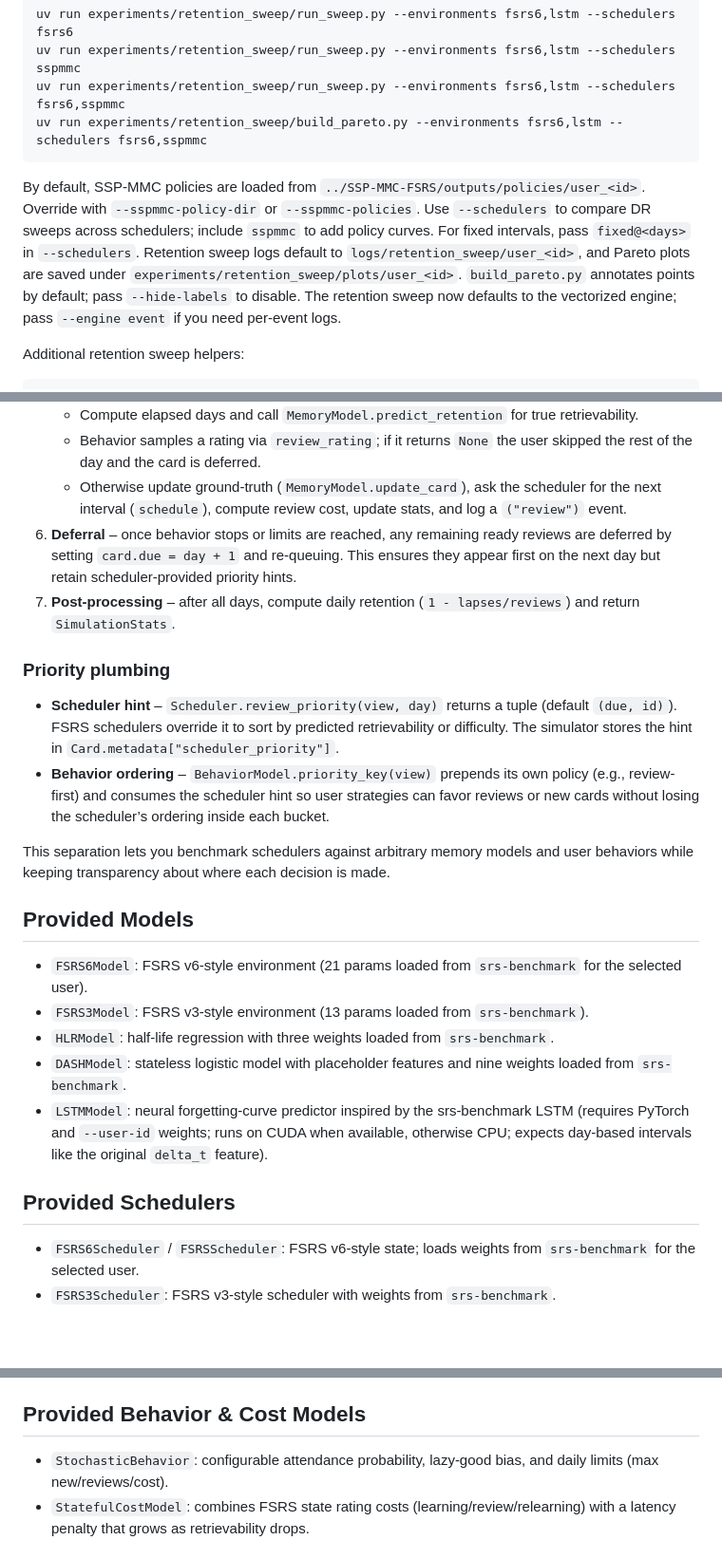
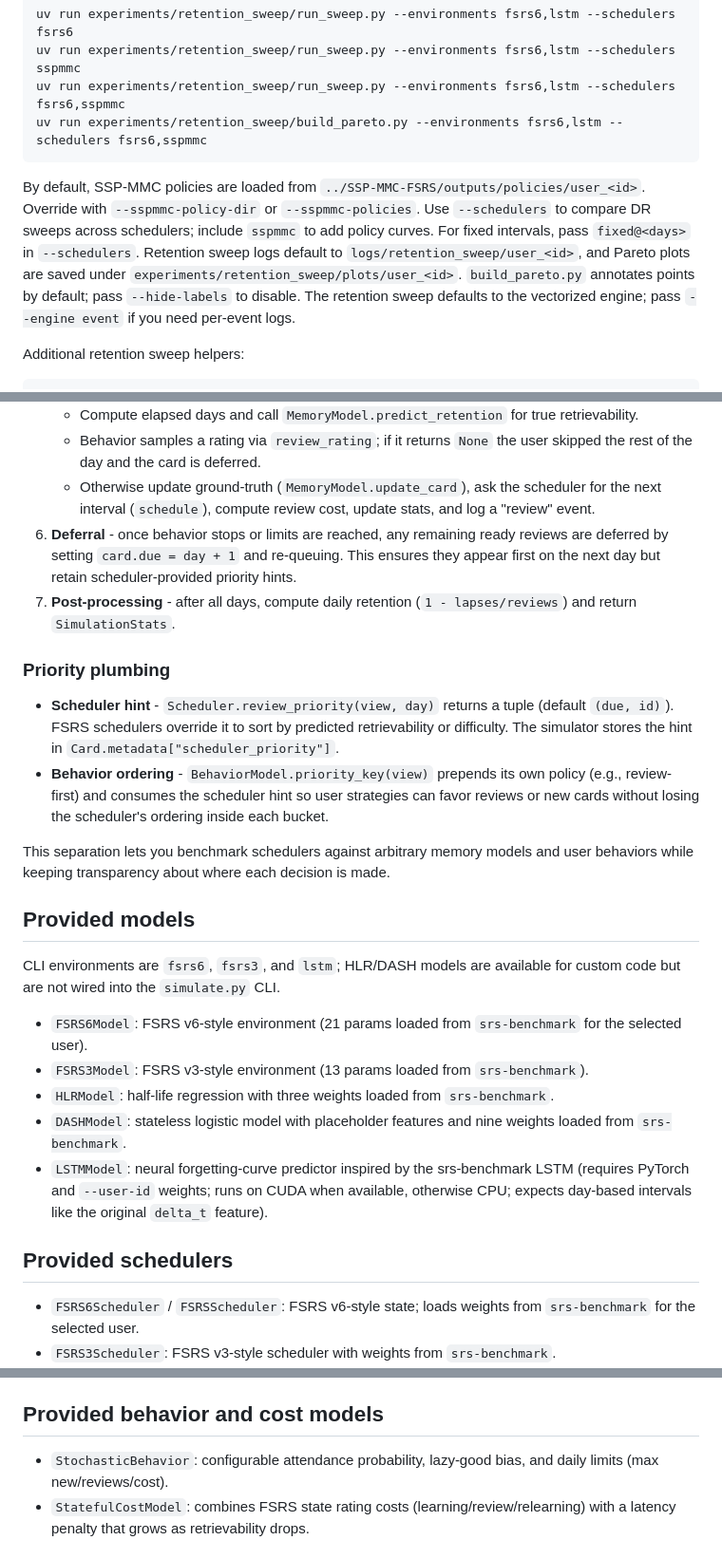
Before and after one commit to open-spaced-repetition/srs-simulator, a Markdown page: README.md, 3 parts joined by grey strips. Shown at 95% size. GitHub-like rendering; blank space fills up the shorter version.

````diff
--- a/README.md
+++ b/README.md
@@ -48,8 +71,7 @@ uv run experiments/retention_sweep/run_sweep.py --environments fsrs6,lstm --sche
 uv run experiments/retention_sweep/build_pareto.py --environments fsrs6,lstm --schedulers fsrs6,sspmmc
 ```
 
-By default, SSP-MMC policies are loaded from `../SSP-MMC-FSRS/outputs/policies/user_<id>`. Override with `--sspmmc-policy-dir` or `--sspmmc-policies`. Use `--schedulers` to compare DR sweeps across schedulers; include `sspmmc` to add policy curves. For fixed intervals, pass `fixed@<days>` in `--schedulers`. Retention sweep logs default to `logs/retention_sweep/user_<id>`, and Pareto plots are saved under `experiments/retention_sweep/plots/user_<id>`. `build_pareto.py` annotates points by default; pass `--hide-labels` to disable.
-The retention sweep now defaults to the vectorized engine; pass `--engine event` if you need per-event logs.
+By default, SSP-MMC policies are loaded from `../SSP-MMC-FSRS/outputs/policies/user_<id>`. Override with `--sspmmc-policy-dir` or `--sspmmc-policies`. Use `--schedulers` to compare DR sweeps across schedulers; include `sspmmc` to add policy curves. For fixed intervals, pass `fixed@<days>` in `--schedulers`. Retention sweep logs default to `logs/retention_sweep/user_<id>`, and Pareto plots are saved under `experiments/retention_sweep/plots/user_<id>`. `build_pareto.py` annotates points by default; pass `--hide-labels` to disable. The retention sweep defaults to the vectorized engine; pass `--engine event` if you need per-event logs.
 
 Additional retention sweep helpers:
 
@@ -103,23 +138,24 @@ The simulator follows an environment-agent loop where each module owns a distinc
    - Compute elapsed days and call `MemoryModel.predict_retention` for true retrievability.
    - Behavior samples a rating via `review_rating`; if it returns `None` the user skipped the rest of the day and the card is deferred.
-   - Otherwise update ground-truth (`MemoryModel.update_card`), ask the scheduler for the next interval (`schedule`), compute review cost, update stats, and log a `("review")` event.
-6. **Deferral** – once behavior stops or limits are reached, any remaining ready reviews are deferred by setting `card.due = day + 1` and re-queuing. This ensures they appear first on the next day but retain scheduler-provided priority hints.
-7. **Post-processing** – after all days, compute daily retention (`1 - lapses/reviews`) and return `SimulationStats`.
+   - Otherwise update ground-truth (`MemoryModel.update_card`), ask the scheduler for the next interval (`schedule`), compute review cost, update stats, and log a "review" event.
+6. **Deferral** - once behavior stops or limits are reached, any remaining ready reviews are deferred by setting `card.due = day + 1` and re-queuing. This ensures they appear first on the next day but retain scheduler-provided priority hints.
+7. **Post-processing** - after all days, compute daily retention (`1 - lapses/reviews`) and return `SimulationStats`.
 
 ### Priority plumbing
-- **Scheduler hint** – `Scheduler.review_priority(view, day)` returns a tuple (default `(due, id)`). FSRS schedulers override it to sort by predicted retrievability or difficulty. The simulator stores the hint in `Card.metadata["scheduler_priority"]`.
-- **Behavior ordering** – `BehaviorModel.priority_key(view)` prepends its own policy (e.g., review-first) and consumes the scheduler hint so user strategies can favor reviews or new cards without losing the scheduler’s ordering inside each bucket.
+- **Scheduler hint** - `Scheduler.review_priority(view, day)` returns a tuple (default `(due, id)`). FSRS schedulers override it to sort by predicted retrievability or difficulty. The simulator stores the hint in `Card.metadata["scheduler_priority"]`.
+- **Behavior ordering** - `BehaviorModel.priority_key(view)` prepends its own policy (e.g., review-first) and consumes the scheduler hint so user strategies can favor reviews or new cards without losing the scheduler's ordering inside each bucket.
 
 This separation lets you benchmark schedulers against arbitrary memory models and user behaviors while keeping transparency about where each decision is made.
 
-## Provided Models
+## Provided models
+CLI environments are `fsrs6`, `fsrs3`, and `lstm`; HLR/DASH models are available for custom code but are not wired into the `simulate.py` CLI.
 - `FSRS6Model`: FSRS v6-style environment (21 params loaded from `srs-benchmark` for the selected user).
 - `FSRS3Model`: FSRS v3-style environment (13 params loaded from `srs-benchmark`).
 - `HLRModel`: half-life regression with three weights loaded from `srs-benchmark`.
 - `DASHModel`: stateless logistic model with placeholder features and nine weights loaded from `srs-benchmark`.
 - `LSTMModel`: neural forgetting-curve predictor inspired by the srs-benchmark LSTM (requires PyTorch and `--user-id` weights; runs on CUDA when available, otherwise CPU; expects day-based intervals like the original `delta_t` feature).
 
-## Provided Schedulers
+## Provided schedulers
 - `FSRS6Scheduler` / `FSRSScheduler`: FSRS v6-style state; loads weights from `srs-benchmark` for the selected user.
 - `FSRS3Scheduler`: FSRS v3-style scheduler with weights from `srs-benchmark`.
 - `HLRScheduler`: schedules using half-life regression weights from `srs-benchmark`.
@@ -130,7 +166,7 @@ This separation lets you benchmark schedulers against arbitrary memory models an
 - `MemriseScheduler`: Memrise sequence scheduler (`--scheduler memrise`).
 - `LSTMScheduler`: LSTM curve-fit scheduler that targets a desired retention from review history.
 
-## Provided Behavior & Cost Models
+## Provided behavior and cost models
 - `StochasticBehavior`: configurable attendance probability, lazy-good bias, and daily limits (max new/reviews/cost).
 - `StatefulCostModel`: combines FSRS state rating costs (learning/review/relearning) with a latency penalty that grows as retrievability drops.
 
````
Also changed, not shown: other parts of README.md (+56 -20 lines).
